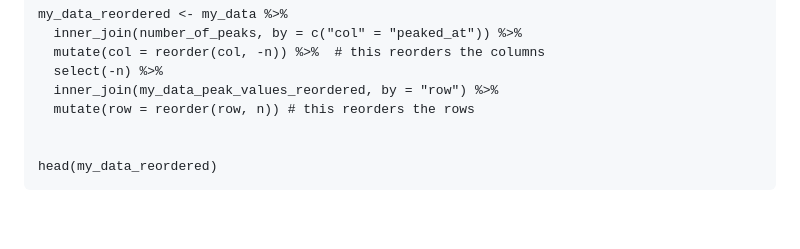
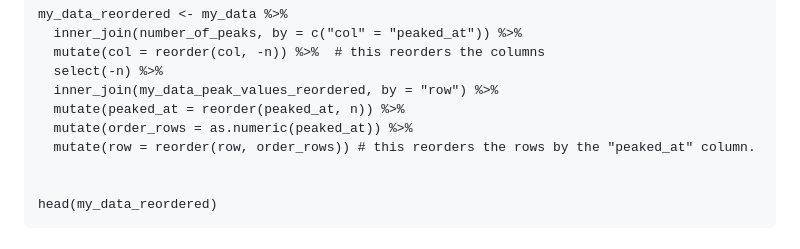
Before and after one commit to cxli233/FriendsDontLetFriends, a Markdown page: Heatmap_tutorial.md, the part around the change. Drawn GitHub-style; blank space fills up the shorter version.

Commit message:
Update Heatmap_tutorial.md
Small edits to improve versatility

```diff
--- a/Heatmap_tutorial.md
+++ b/Heatmap_tutorial.md
@@ -153,7 +153,9 @@ my_data_reordered <- my_data %>%
   mutate(col = reorder(col, -n)) %>%  # this reorders the columns
   select(-n) %>%
   inner_join(my_data_peak_values_reordered, by = "row") %>%
-  mutate(row = reorder(row, n)) # this reorders the rows
+  mutate(peaked_at = reorder(peaked_at, n)) %>%
+  mutate(order_rows = as.numeric(peaked_at)) %>%
+  mutate(row = reorder(row, order_rows)) # this reorders the rows by the "peaked_at" column.
 
 
 head(my_data_reordered)
```
